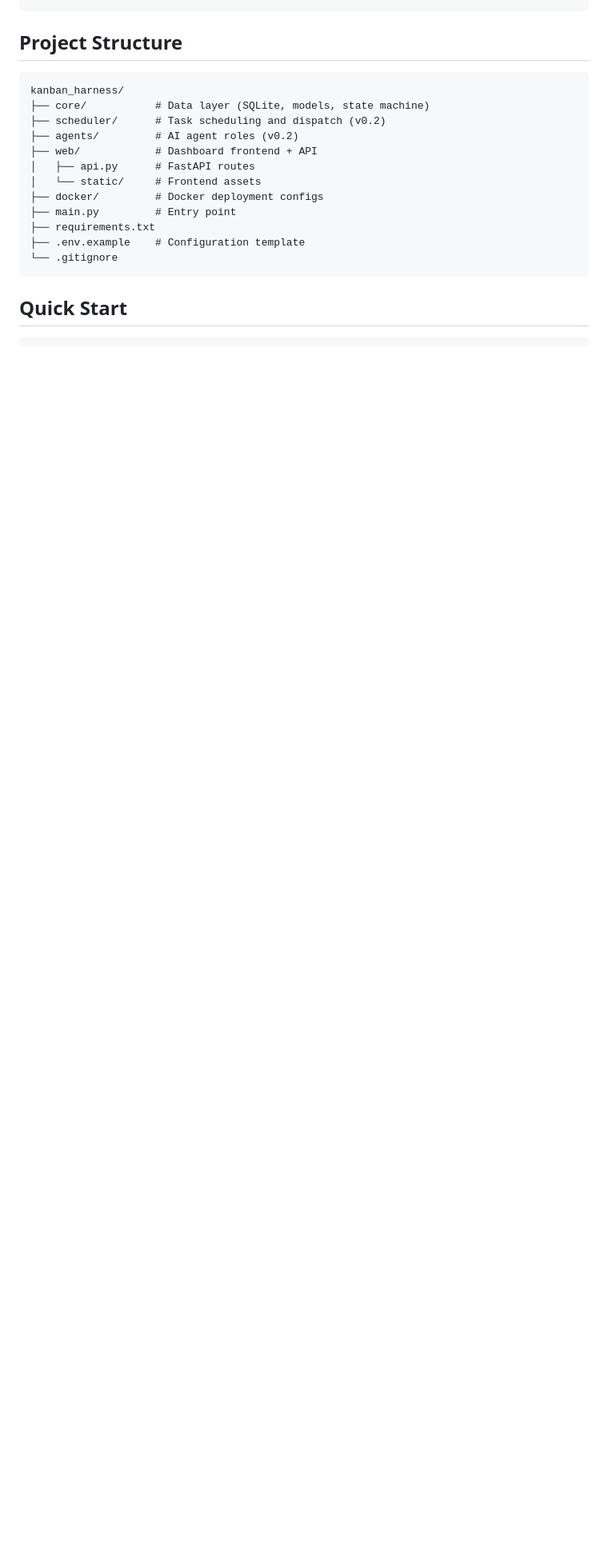
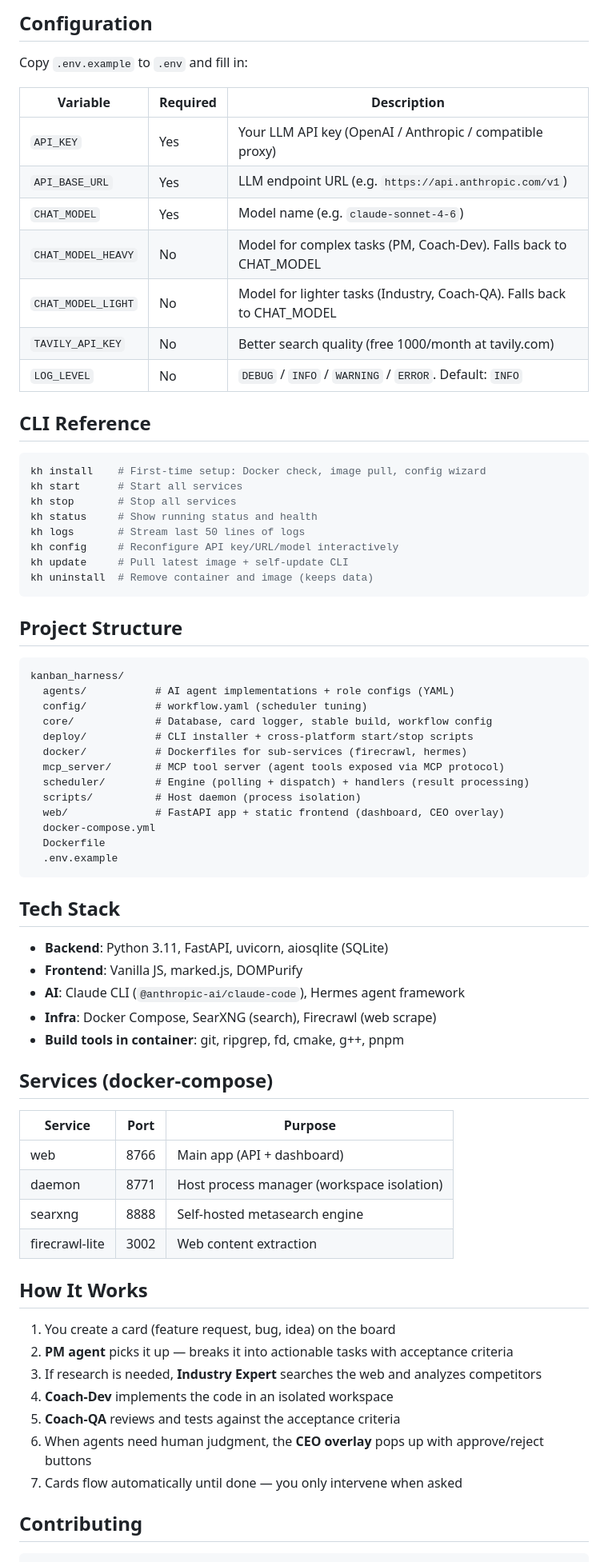
Before and after one commit to jocaine/kanban-harness, a Markdown page: README.md, the part around one of its changes. Shown at 80% size. Drawn GitHub-style; blank space fills up the shorter version.

Commit message:
docs: README.md (EN) + docs/README_CN.md (中文)
项目文档：架构、快速开始（开发/用户模式）、配置说明、CLI 命令、
目录结构、技术栈、工作原理。中文版含国内网络和 WSL 说明。

Co-Authored-By: Claude Opus 4.6 (1M context) <noreply@anthropic.com>

````diff
--- a/README.md
+++ b/README.md
@@ -39,22 +75,75 @@ This is not a passive tool that waits for commands — it actively drives projec
+## Configuration
+
+Copy `.env.example` to `.env` and fill in:
+
+| Variable | Required | Description |
+|----------|----------|-------------|
+| `API_KEY` | Yes | Your LLM API key (OpenAI / Anthropic / compatible proxy) |
+| `API_BASE_URL` | Yes | LLM endpoint URL (e.g. `https://api.anthropic.com/v1`) |
+| `CHAT_MODEL` | Yes | Model name (e.g. `claude-sonnet-4-6`) |
+| `CHAT_MODEL_HEAVY` | No | Model for complex tasks (PM, Coach-Dev). Falls back to CHAT_MODEL |
+| `CHAT_MODEL_LIGHT` | No | Model for lighter tasks (Industry, Coach-QA). Falls back to CHAT_MODEL |
+| `TAVILY_API_KEY` | No | Better search quality (free 1000/month at tavily.com) |
+| `LOG_LEVEL` | No | `DEBUG` / `INFO` / `WARNING` / `ERROR`. Default: `INFO` |
+
+## CLI Reference
+
+```bash
+kh install    # First-time setup: Docker check, image pull, config wizard
+kh start      # Start all services
+kh stop       # Stop all services
+kh status     # Show running status and health
+kh logs       # Stream last 50 lines of logs
+kh config     # Reconfigure API key/URL/model interactively
+kh update     # Pull latest image + self-update CLI
+kh uninstall  # Remove container and image (keeps data)
 ```
 
 ## Project Structure
 
 ```
 kanban_harness/
-├── core/           # Data layer (SQLite, models, state machine)
-├── scheduler/      # Task scheduling and dispatch (v0.2)
-├── agents/         # AI agent roles (v0.2)
-├── web/            # Dashboard frontend + API
-│   ├── api.py      # FastAPI routes
-│   └── static/     # Frontend assets
-├── docker/         # Docker deployment configs
-├── main.py         # Entry point
-├── requirements.txt
-├── .env.example    # Configuration template
-└── .gitignore
+  agents/           # AI agent implementations + role configs (YAML)
+  config/           # workflow.yaml (scheduler tuning)
+  core/             # Database, card logger, stable build, workflow config
+  deploy/           # CLI installer + cross-platform start/stop scripts
+  docker/           # Dockerfiles for sub-services (firecrawl, hermes)
+  mcp_server/       # MCP tool server (agent tools exposed via MCP protocol)
+  scheduler/        # Engine (polling + dispatch) + handlers (result processing)
+  scripts/          # Host daemon (process isolation)
+  web/              # FastAPI app + static frontend (dashboard, CEO overlay)
+  docker-compose.yml
+  Dockerfile
+  .env.example
 ```
 
-## Quick Start
+## Tech Stack
+
+- **Backend**: Python 3.11, FastAPI, uvicorn, aiosqlite (SQLite)
+- **Frontend**: Vanilla JS, marked.js, DOMPurify
+- **AI**: Claude CLI (`@anthropic-ai/claude-code`), Hermes agent framework
+- **Infra**: Docker Compose, SearXNG (search), Firecrawl (web scrape)
+- **Build tools in container**: git, ripgrep, fd, cmake, g++, pnpm
+
+## Services (docker-compose)
+
+| Service | Port | Purpose |
+|---------|------|---------|
+| web | 8766 | Main app (API + dashboard) |
+| daemon | 8771 | Host process manager (workspace isolation) |
+| searxng | 8888 | Self-hosted metasearch engine |
+| firecrawl-lite | 3002 | Web content extraction |
+
+## How It Works
+
+1. You create a card (feature request, bug, idea) on the board
+2. **PM agent** picks it up — breaks it into actionable tasks with acceptance criteria
+3. If research is needed, **Industry Expert** searches the web and analyzes competitors
+4. **Coach-Dev** implements the code in an isolated workspace
+5. **Coach-QA** reviews and tests against the acceptance criteria
+6. When agents need human judgment, the **CEO overlay** pops up with approve/reject buttons
+7. Cards flow automatically until done — you only intervene when asked
+
+## Contributing
 
 ```bash
````
Also changed, not shown: other parts of README.md (+73 -59 lines), docs/README_CN.md (added, +111 -0 lines).
